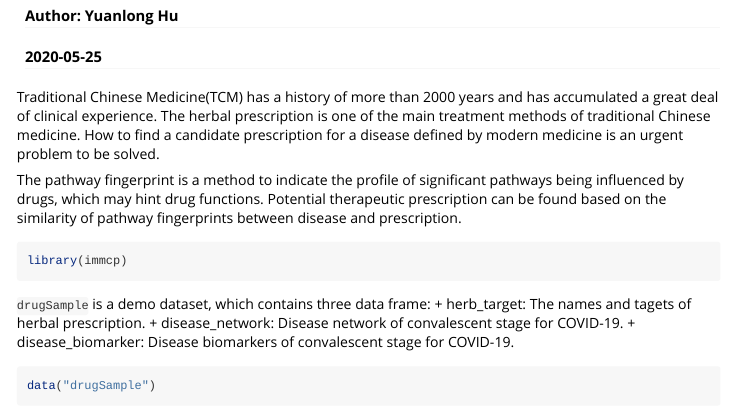
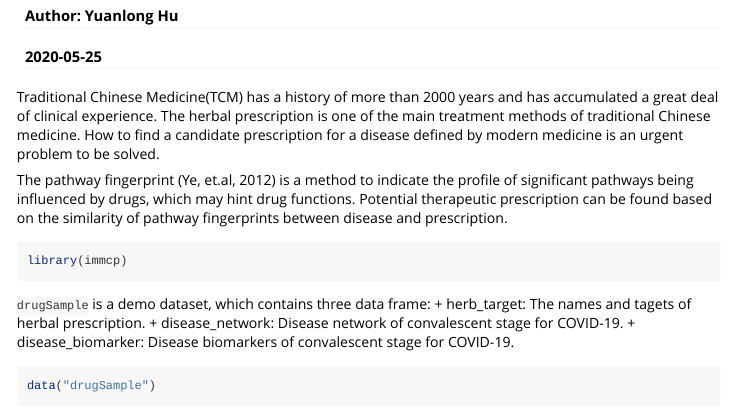
Before and after one commit to YuanlongHu/immcp, an R Markdown document (vignettes/immcp.Rmd): the page in a window 1100 px wide, from 110 px down. Rendered offline with R 4.5, knitr and Pandoc, with nearby package versions; some code elsewhere in the file could not run offline; long lines of code are wrapped.

Commit message:
fix vignette

````diff
--- a/vignettes/immcp.Rmd
+++ b/vignettes/immcp.Rmd
@@ -22,7 +22,7 @@ knitr::opts_chunk$set(
 
 Traditional Chinese Medicine(TCM) has a history of more than 2000 years and has accumulated a great deal of clinical experience. The herbal prescription is one of the main treatment methods of traditional Chinese medicine. How to find a candidate prescription for a disease defined by modern medicine is an urgent problem to be solved.
 
-The pathway fingerprint is a method to indicate the profile of significant pathways being influenced by drugs, which may hint drug functions. Potential therapeutic prescription can be found based on the similarity of pathway fingerprints between disease and prescription.
+The pathway fingerprint (Ye, et.al, 2012) is a method to indicate the profile of significant pathways being influenced by drugs, which may hint drug functions. Potential therapeutic prescription can be found based on the similarity of pathway fingerprints between disease and prescription.
 
 
 ```{r, message = FALSE}
````
